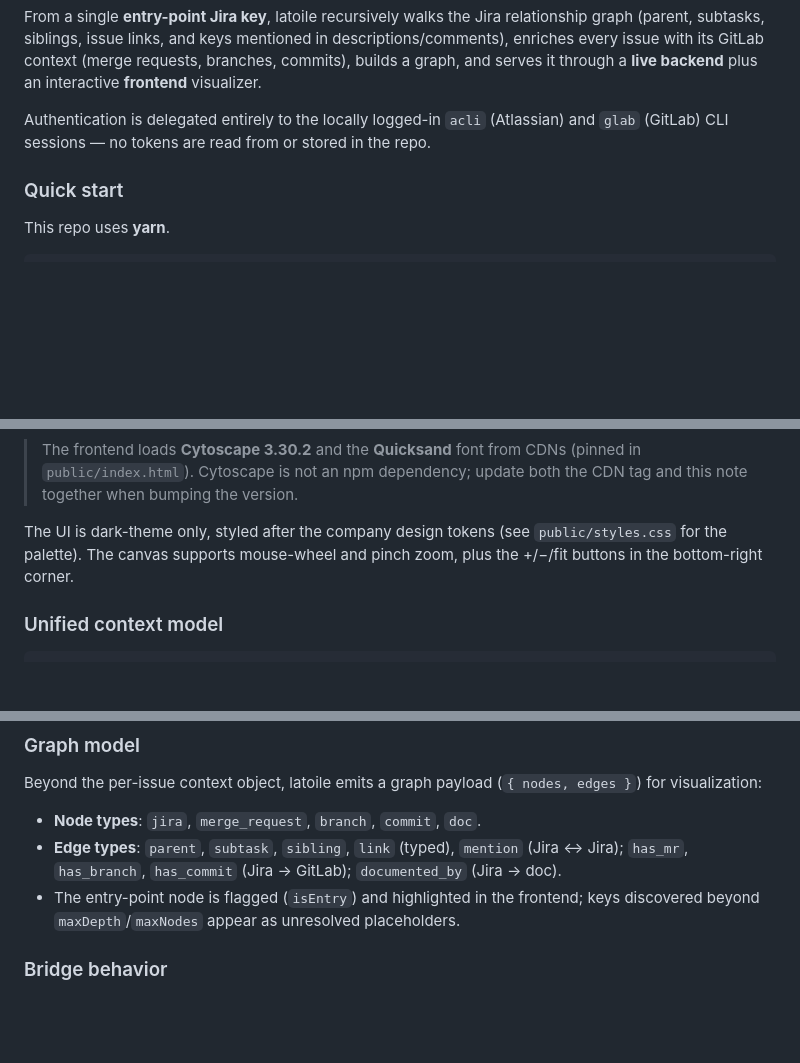
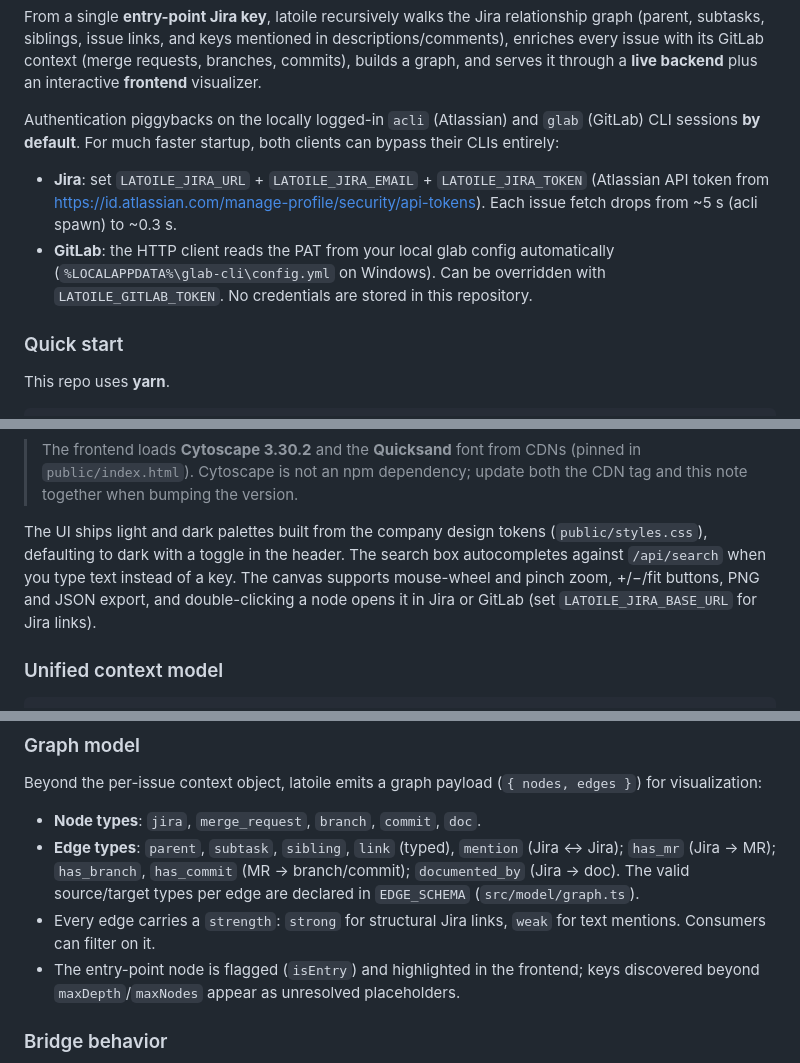
Before and after one commit to moumine9/latoile, a Markdown page: README.md, 3 parts joined by grey strips. Drawn GitHub-style; blank space fills up the shorter version.

```diff
--- a/README.md
+++ b/README.md
@@ -14,8 +14,16 @@ in descriptions/comments), enriches every issue with its GitLab context (merge
 requests, branches, commits), builds a graph, and serves it through a **live
 backend** plus an interactive **frontend** visualizer.
 
-Authentication is delegated entirely to the locally logged-in `acli` (Atlassian)
-and `glab` (GitLab) CLI sessions — no tokens are read from or stored in the repo.
+Authentication piggybacks on the locally logged-in `acli` (Atlassian) and
+`glab` (GitLab) CLI sessions **by default**. For much faster startup, both
+clients can bypass their CLIs entirely:
+
+- **Jira**: set `LATOILE_JIRA_URL` + `LATOILE_JIRA_EMAIL` + `LATOILE_JIRA_TOKEN`
+  (Atlassian API token from https://id.atlassian.com/manage-profile/security/api-tokens).
+  Each issue fetch drops from ~5 s (acli spawn) to ~0.3 s.
+- **GitLab**: the HTTP client reads the PAT from your local glab config automatically
+  (`%LOCALAPPDATA%\glab-cli\config.yml` on Windows). Can be overridden with
+  `LATOILE_GITLAB_TOKEN`. No credentials are stored in this repository.
 
 ### Quick start
 
@@ -101,9 +135,12 @@ hook compiles the backend first). Type-check without emitting via `yarn typechec
 > (pinned in `public/index.html`). Cytoscape is not an npm dependency; update
 > both the CDN tag and this note together when bumping the version.
 
-The UI is dark-theme only, styled after the company design tokens (see
-`public/styles.css` for the palette). The canvas supports mouse-wheel and
-pinch zoom, plus the +/−/fit buttons in the bottom-right corner.
+The UI ships light and dark palettes built from the company design tokens
+(`public/styles.css`), defaulting to dark with a toggle in the header. The
+search box autocompletes against `/api/search` when you type text instead of
+a key. The canvas supports mouse-wheel and pinch zoom, +/−/fit buttons, PNG
+and JSON export, and double-clicking a node opens it in Jira or GitLab (set
+`LATOILE_JIRA_BASE_URL` for Jira links).
 
 ### Unified context model
 
@@ -165,8 +202,11 @@ Beyond the per-issue context object, latoile emits a graph payload
 
 - **Node types**: `jira`, `merge_request`, `branch`, `commit`, `doc`.
 - **Edge types**: `parent`, `subtask`, `sibling`, `link` (typed), `mention`
-  (Jira ↔ Jira); `has_mr`, `has_branch`, `has_commit` (Jira → GitLab);
-  `documented_by` (Jira → doc).
+  (Jira ↔ Jira); `has_mr` (Jira → MR); `has_branch`, `has_commit`
+  (MR → branch/commit); `documented_by` (Jira → doc). The valid source/target
+  types per edge are declared in `EDGE_SCHEMA` (`src/model/graph.ts`).
+- Every edge carries a `strength`: `strong` for structural Jira links,
+  `weak` for text mentions. Consumers can filter on it.
 - The entry-point node is flagged (`isEntry`) and highlighted in the frontend;
   keys discovered beyond `maxDepth`/`maxNodes` appear as unresolved placeholders.
 
```
Also changed, not shown: other parts of README.md (+32 -6 lines), CLAUDE.md (+12 -9 lines), PLAN.md (+18 -28 lines).
